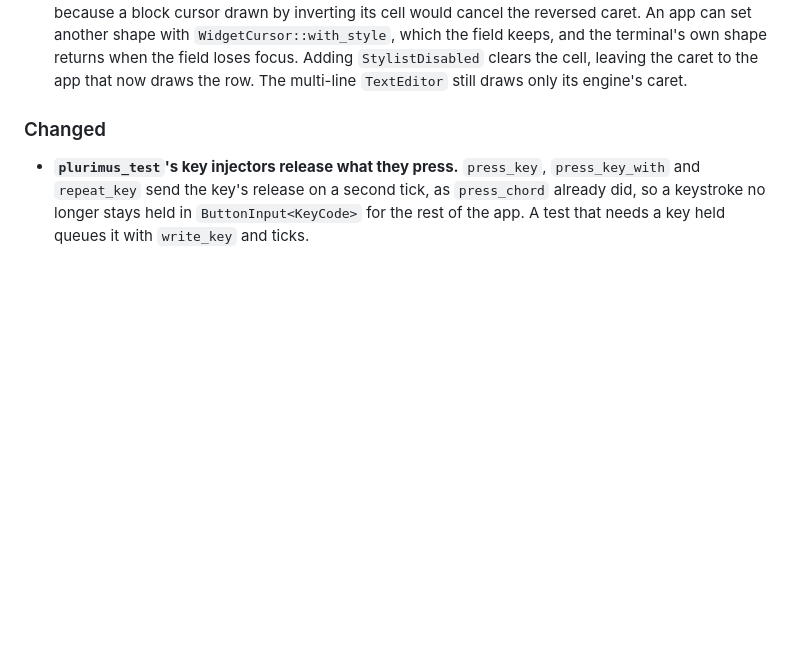
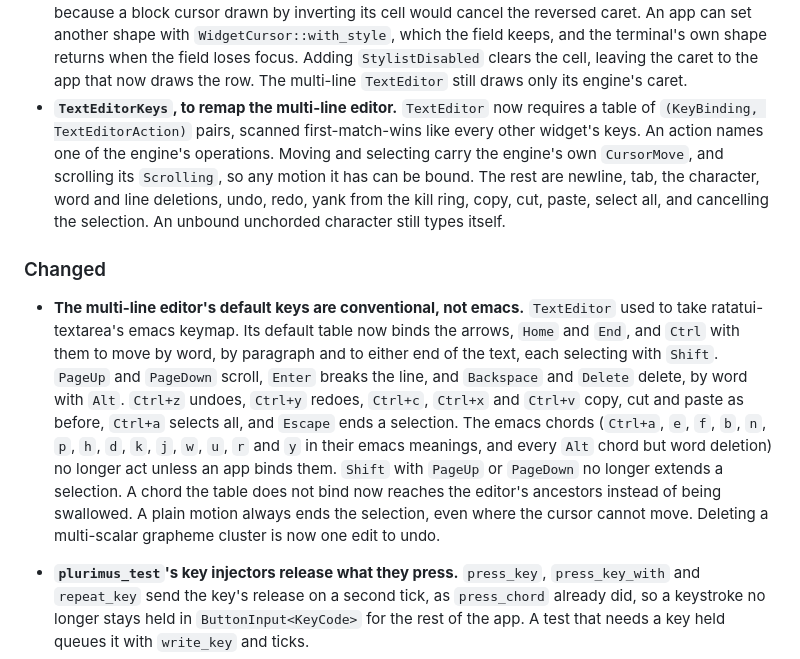
Before and after one commit to kenianbei/plurimus, a Markdown page: CHANGELOG.md, the part around the change. Drawn GitHub-style; blank space fills up the shorter version.

```diff
--- a/CHANGELOG.md
+++ b/CHANGELOG.md
@@ -76,8 +76,32 @@ follows [Semantic Versioning](https://semver.org/spec/v2.0.0.html).
   terminal's own shape returns when the field loses focus. Adding
   `StylistDisabled` clears the cell, leaving the caret to the app that now draws
   the row. The multi-line `TextEditor` still draws only its engine's caret.
+- **`TextEditorKeys`, to remap the multi-line editor.** `TextEditor` now
+  requires a table of `(KeyBinding, TextEditorAction)` pairs, scanned
+  first-match-wins like every other widget's keys. An action names one of the
+  engine's operations. Moving and selecting carry the engine's own `CursorMove`,
+  and scrolling its `Scrolling`, so any motion it has can be bound. The rest are
+  newline, tab, the character, word and line deletions, undo, redo, yank from
+  the kill ring, copy, cut, paste, select all, and cancelling the selection. An
+  unbound unchorded character still types itself.
 
 ### Changed
+
+- **The multi-line editor's default keys are conventional, not emacs.**
+  `TextEditor` used to take ratatui-textarea's emacs keymap. Its default table
+  now binds the arrows, `Home` and `End`, and `Ctrl` with them to move by word,
+  by paragraph and to either end of the text, each selecting with `Shift`.
+  `PageUp` and `PageDown` scroll, `Enter` breaks the line, and `Backspace` and
+  `Delete` delete, by word with `Alt`. `Ctrl+z` undoes, `Ctrl+y` redoes,
+  `Ctrl+c`, `Ctrl+x` and `Ctrl+v` copy, cut and paste as before, `Ctrl+a`
+  selects all, and `Escape` ends a selection. The emacs chords (`Ctrl+a`, `e`,
+  `f`, `b`, `n`, `p`, `h`, `d`, `k`, `j`, `w`, `u`, `r` and `y` in their emacs
+  meanings, and every `Alt` chord but word deletion) no longer act unless an app
+  binds them. `Shift` with `PageUp` or `PageDown` no longer extends a selection.
+  A chord the table does not bind now reaches the editor's ancestors instead of
+  being swallowed. A plain motion always ends the selection, even where the
+  cursor cannot move. Deleting a multi-scalar grapheme cluster is now one edit
+  to undo.
 
 - **`plurimus_test`'s key injectors release what they press.** `press_key`,
   `press_key_with` and `repeat_key` send the key's release on a second tick, as
```
Also changed, not shown: ARCHITECTURE.md (+44 -43 lines).
